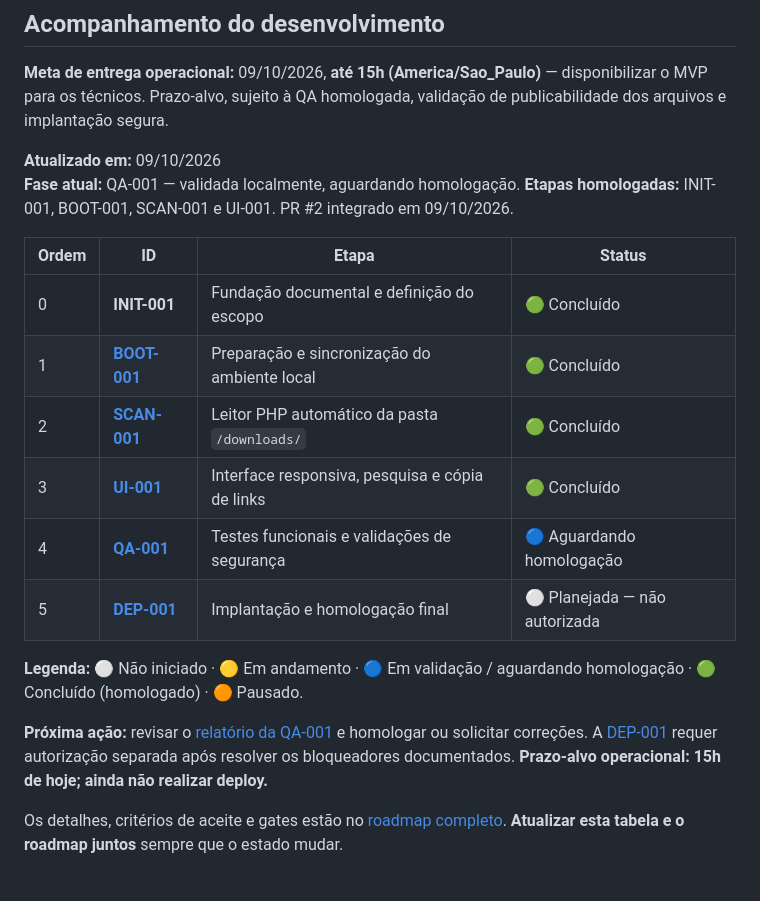
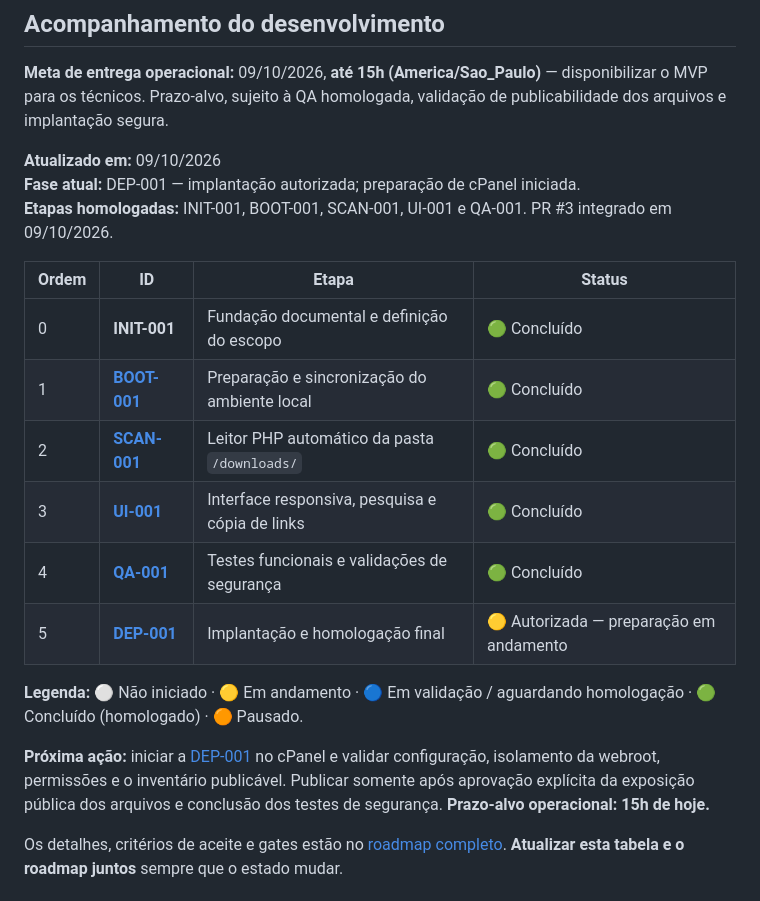
Before and after one commit to jotaCorsino/technolife-downloads-web, a Markdown page: README.md, the part around the change. GitHub-like rendering.

Commit message:
docs: homologa QA-001 e inicia preparação DEP-001

```diff
--- a/README.md
+++ b/README.md
@@ -7,8 +7,8 @@
 **Meta de entrega operacional:** 09/10/2026, **até 15h (America/Sao_Paulo)** — disponibilizar o MVP para os técnicos. Prazo-alvo, sujeito à QA homologada, validação de publicabilidade dos arquivos e implantação segura.
 
 **Atualizado em:** 09/10/2026
-**Fase atual:** QA-001 — validada localmente, aguardando homologação.
-**Etapas homologadas:** INIT-001, BOOT-001, SCAN-001 e UI-001. PR #2 integrado em 09/10/2026.
+**Fase atual:** DEP-001 — implantação autorizada; preparação de cPanel iniciada.
+**Etapas homologadas:** INIT-001, BOOT-001, SCAN-001, UI-001 e QA-001. PR #3 integrado em 09/10/2026.
 
 | Ordem | ID | Etapa | Status |
 | --- | --- | --- | --- |
@@ -16,12 +16,12 @@
 | 1 | **[BOOT-001](tasks/BOOT-001-BOOTSTRAP-LOCAL.md)** | Preparação e sincronização do ambiente local | 🟢 Concluído |
 | 2 | **[SCAN-001](tasks/SCAN-001-LEITOR-DOWNLOADS.md)** | Leitor PHP automático da pasta `/downloads/` | 🟢 Concluído |
 | 3 | **[UI-001](tasks/UI-001-INTERFACE-CATALOGO.md)** | Interface responsiva, pesquisa e cópia de links | 🟢 Concluído |
-| 4 | **[QA-001](tasks/QA-001-VALIDACAO-MVP.md)** | Testes funcionais e validações de segurança | 🔵 Aguardando homologação |
-| 5 | **[DEP-001](tasks/DEP-001-IMPLANTACAO-CPANEL.md)** | Implantação e homologação final | ⚪ Planejada — não autorizada |
+| 4 | **[QA-001](tasks/QA-001-VALIDACAO-MVP.md)** | Testes funcionais e validações de segurança | 🟢 Concluído |
+| 5 | **[DEP-001](tasks/DEP-001-IMPLANTACAO-CPANEL.md)** | Implantação e homologação final | 🟡 Autorizada — preparação em andamento |
 
 **Legenda:** ⚪ Não iniciado · 🟡 Em andamento · 🔵 Em validação / aguardando homologação · 🟢 Concluído (homologado) · 🟠 Pausado.
 
-**Próxima ação:** revisar o [relatório da QA-001](docs/06-RELATORIO-QA.md) e homologar ou solicitar correções. A [DEP-001](tasks/DEP-001-IMPLANTACAO-CPANEL.md) requer autorização separada após resolver os bloqueadores documentados. **Prazo-alvo operacional: 15h de hoje; ainda não realizar deploy.**
+**Próxima ação:** iniciar a [DEP-001](tasks/DEP-001-IMPLANTACAO-CPANEL.md) no cPanel e validar configuração, isolamento da webroot, permissões e o inventário publicável. Publicar somente após aprovação explícita da exposição pública dos arquivos e conclusão dos testes de segurança. **Prazo-alvo operacional: 15h de hoje.**
 
 Os detalhes, critérios de aceite e gates estão no [roadmap completo](docs/03-ROADMAP.md). **Atualizar esta tabela e o roadmap juntos** sempre que o estado mudar.
 
```
